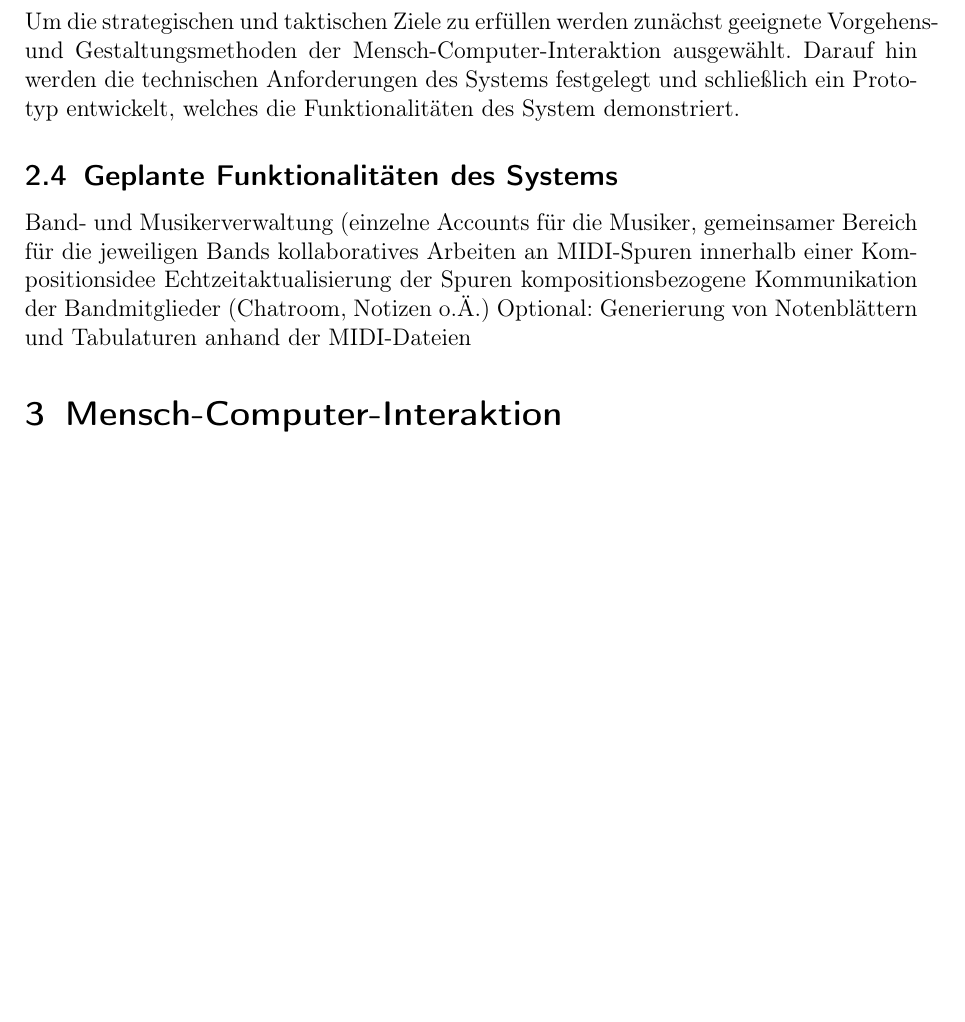
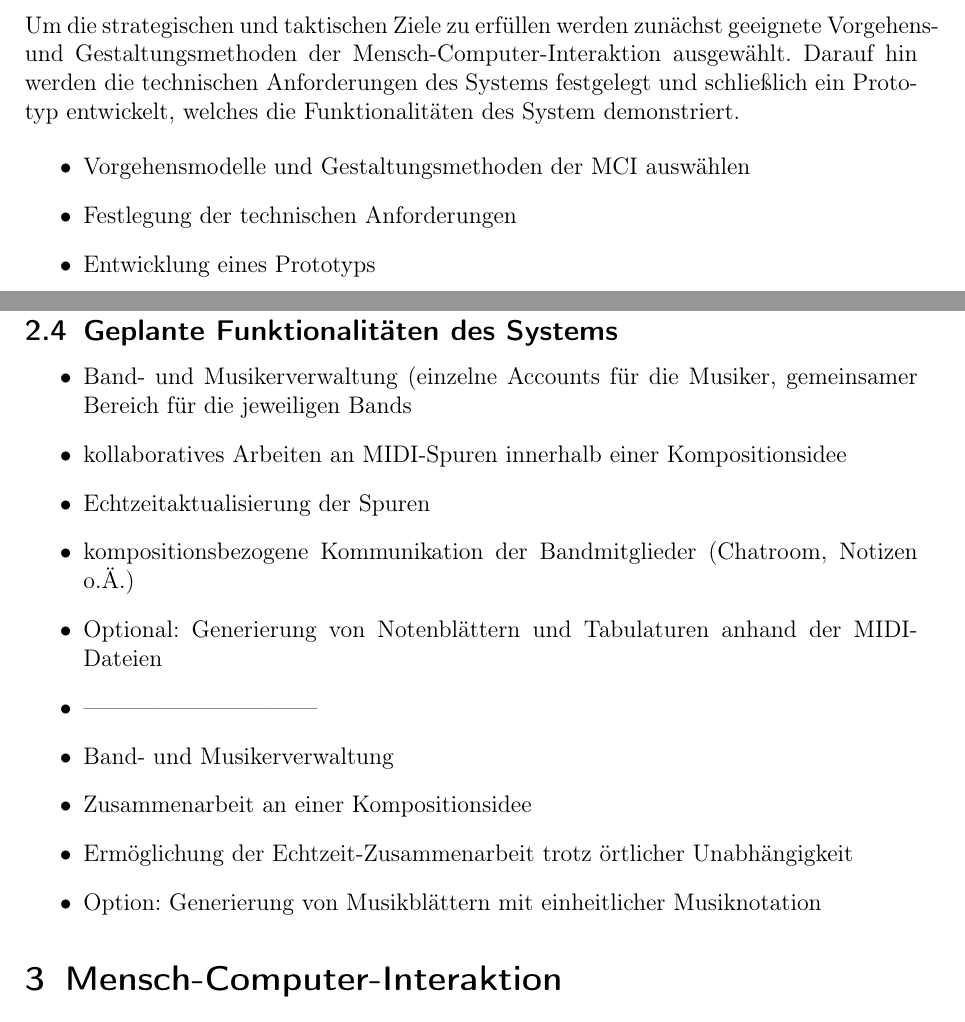
Before and after one commit to ddkhuong/EISWS1314_CoMusic, a LaTeX document (Konzept/konzept.tex): part of page 4 of 8 before the commit and two parts of pages 4 and 5 of 9 after it, the two joined at a grey line, cut so that both start at the same text, the shorter picture padded with empty space. Compiled offline with pdfLaTeX.

Commit message:
Ziele Stichpunkte

```diff
--- a/Konzept/konzept.tex
+++ b/Konzept/konzept.tex
@@ -84,13 +89,31 @@ Taktisches Ziel ist die Entwicklung eines Systems, das ein kollaboratives Arbeit
 
 Um die strategischen und taktischen Ziele zu erfüllen werden zunächst geeignete Vorgehens- und Gestaltungsmethoden der Mensch-Computer-Interaktion ausgewählt. Darauf hin werden die technischen Anforderungen des Systems festgelegt und schließlich ein Prototyp entwickelt, welches die Funktionalitäten des System demonstriert.
 
+\begin{itemize}
+\item Vorgehensmodelle und Gestaltungsmethoden der MCI auswählen
+\item Festlegung der technischen Anforderungen
+\item Entwicklung eines Prototyps
+\end{itemize}
+
 \subsection[Geplante Funktionalitäten]{Geplante Funktionalitäten des Systems}
 
-Band- und Musikerverwaltung (einzelne Accounts für die Musiker, gemeinsamer Bereich für die jeweiligen Bands
-kollaboratives Arbeiten an MIDI-Spuren innerhalb einer Kompositionsidee
-Echtzeitaktualisierung der Spuren
-kompositionsbezogene Kommunikation der Bandmitglieder (Chatroom, Notizen o.Ä.)
-Optional: Generierung von Notenblättern und Tabulaturen anhand der MIDI-Dateien
+\begin{itemize}
+\item Band- und Musikerverwaltung (einzelne Accounts für die Musiker, gemeinsamer Bereich für die jeweiligen Bands
+\item kollaboratives Arbeiten an MIDI-Spuren innerhalb einer Kompositionsidee
+\item Echtzeitaktualisierung der Spuren
+\item kompositionsbezogene Kommunikation der Bandmitglieder (Chatroom, Notizen o.Ä.)
+\item Optional: Generierung von Notenblättern und Tabulaturen anhand der MIDI-Dateien
+\item ------------------------------
+\item Band- und Musikerverwaltung
+\item Zusammenarbeit an einer Kompositionsidee
+\item Ermöglichung der Echtzeit-Zusammenarbeit trotz örtlicher Unabhängigkeit
+\item Option: Generierung von Musikblättern mit einheitlicher Musiknotation
+\end{itemize}
+
+
+
+
+
 
 % geplante Funktionalitäten: zu technisch
 % Zielpriorisierung textuell formulieren, zu ungenau
```
Also changed, not shown: Konzept/konzept.pdf, Konzept/konzept.tex (19 more changed lines), 5 other files.
